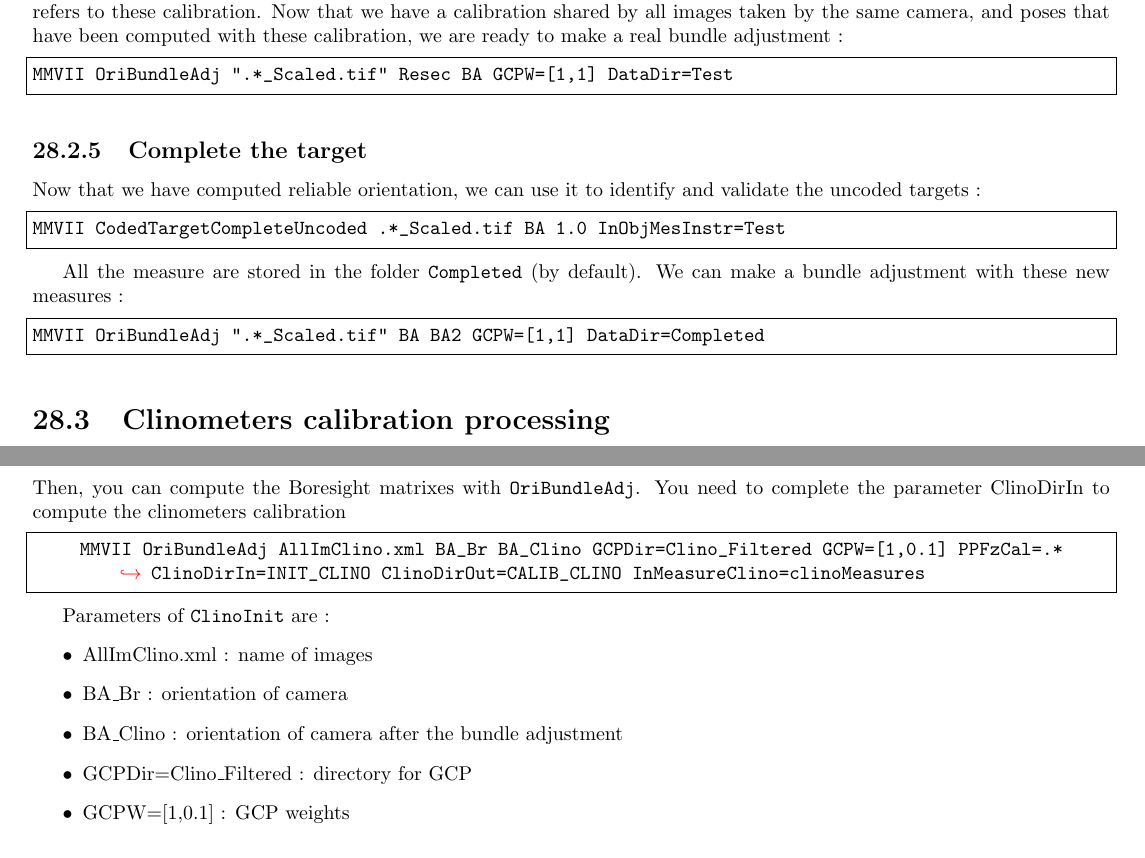
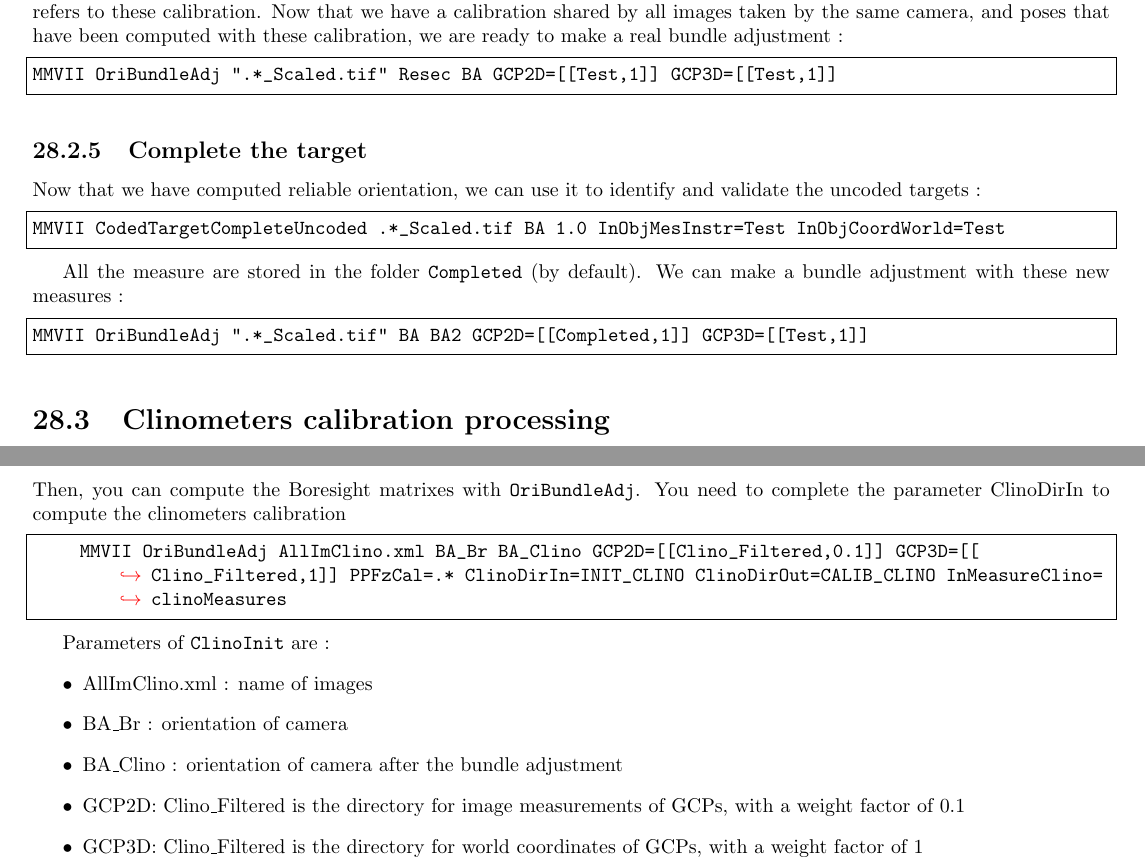
Before and after one commit to micmac-V2/MMVII, a LaTeX thesis (Doc/Doc2007_a5.tex, which reads Doc/Tutorial/UseCase01.tex): two parts of pages 375 and 380 of 389, joined at a grey line, cut so that both start at the same text. Compiled offline with pdfLaTeX.

Commit message:
Update Circ-Code-Target example, doc and commands with new GCP handling

```diff
--- a/Doc/Tutorial/UseCase01.tex
+++ b/Doc/Tutorial/UseCase01.tex
@@ -602,7 +602,7 @@ a real bundle adjustment :
 
 
 \begin{lstlisting}
-MMVII OriBundleAdj ".*_Scaled.tif" Resec BA  GCPW=[1,1] DataDir=Test
+MMVII OriBundleAdj ".*_Scaled.tif" Resec BA GCP2D=[[Test,1]] GCP3D=[[Test,1]]
 \end{lstlisting}
 
 %   ------------------------------------------------------------------
@@ -613,14 +613,14 @@ Now that we have computed reliable  orientation, we can use it to identify and
 validate the uncoded targets :
 
 \begin{lstlisting}
-MMVII CodedTargetCompleteUncoded .*_Scaled.tif BA 1.0 InObjMesInstr=Test
+MMVII CodedTargetCompleteUncoded .*_Scaled.tif BA 1.0 InObjMesInstr=Test InObjCoordWorld=Test
 \end{lstlisting}
 
 All the measure are stored in the  folder {\tt Completed} (by default). We can make a
 bundle adjustment with these new measures :
 
 \begin{lstlisting}
-MMVII OriBundleAdj ".*_Scaled.tif"  BA BA2  GCPW=[1,1] DataDir=Completed
+MMVII OriBundleAdj ".*_Scaled.tif"  BA BA2 GCP2D=[[Completed,1]] GCP3D=[[Test,1]]
 \end{lstlisting}
 
 
@@ -781,7 +781,7 @@ In INIT$\_$CLINO, there are the clinometers name with their approximate Boresigh
 Then, you can compute the Boresight matrixes with {\tt OriBundleAdj}. You need to complete the parameter ClinoDirIn to compute the clinometers calibration
 
 \begin{lstlisting}
-     MMVII  OriBundleAdj  AllImClino.xml  BA_Br   BA_Clino   GCPDir=Clino_Filtered  GCPW=[1,0.1]  PPFzCal=.* ClinoDirIn=INIT_CLINO ClinoDirOut=CALIB_CLINO InMeasureClino=clinoMeasures
+     MMVII  OriBundleAdj  AllImClino.xml  BA_Br   BA_Clino GCP2D=[[Clino_Filtered,0.1]] GCP3D=[[Clino_Filtered,1]]  PPFzCal=.* ClinoDirIn=INIT_CLINO ClinoDirOut=CALIB_CLINO InMeasureClino=clinoMeasures
 \end{lstlisting}
 
 Parameters of {\tt ClinoInit} are :
@@ -789,8 +789,8 @@ Parameters of {\tt ClinoInit} are :
      \item AllImClino.xml : name of images
      \item BA$\_$Br : orientation of camera
      \item BA$\_$Clino : orientation of camera after the bundle adjustment
-     \item GCPDir=Clino$\_$Filtered : directory for GCP
-     \item GCPW=[1,0.1] : GCP weights
+     \item GCP2D: Clino$\_$Filtered is the directory for image measurements of GCPs, with a weight factor of 0.1
+     \item GCP3D: Clino$\_$Filtered is the directory for world coordinates of GCPs, with a weight factor of 1
      \item PPFzCal=.* : freeze internal calibration
      \item ClinoDirIn=INIT$\_$CLINO : approximation of the two Boresight matrixes computed with {\tt ClinoInit}
      \item ClinoDirOut=CALIB$\_$CLINO : name of directory where clinometers calibrations will be saved
```
Also changed, not shown: 2 other files.
